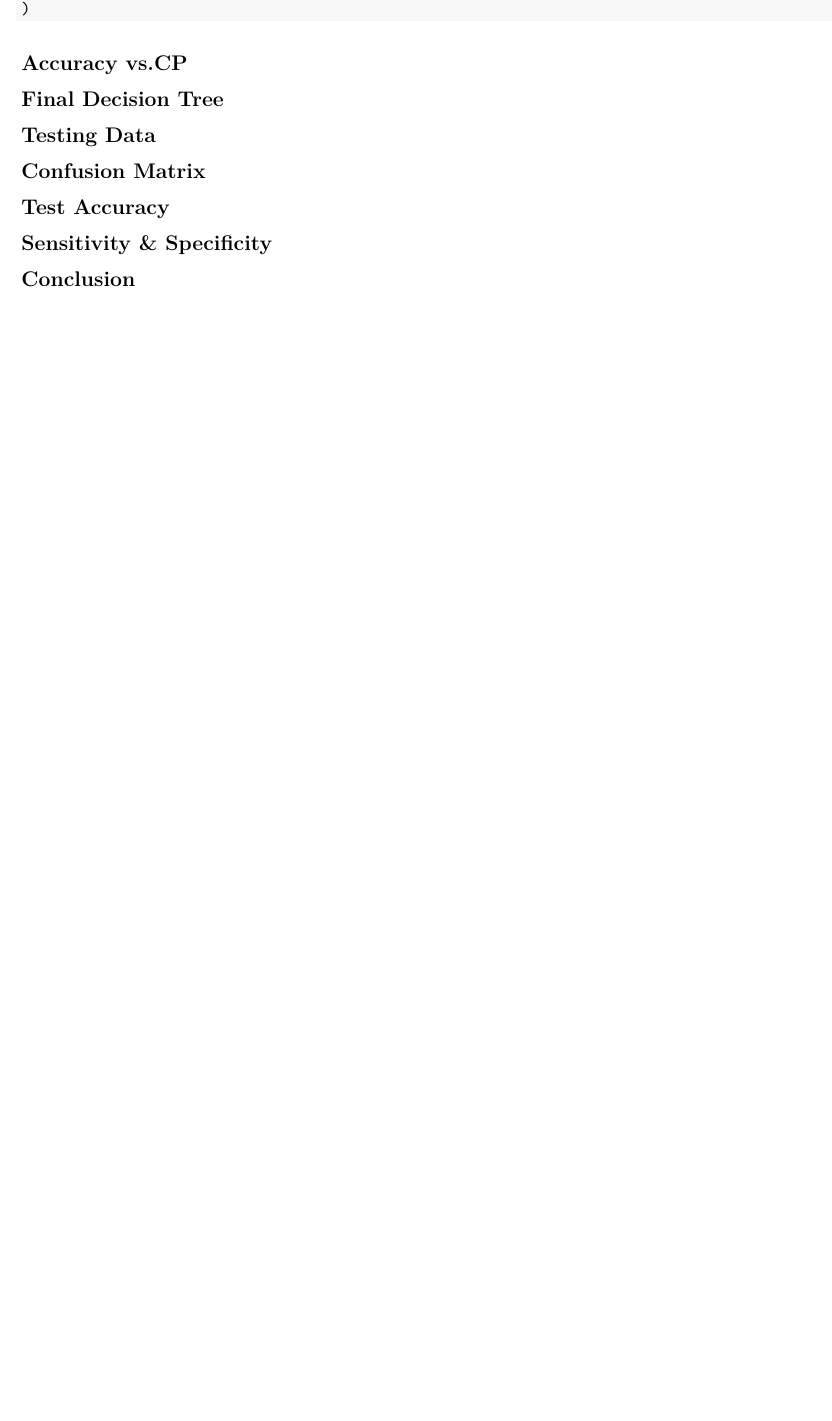
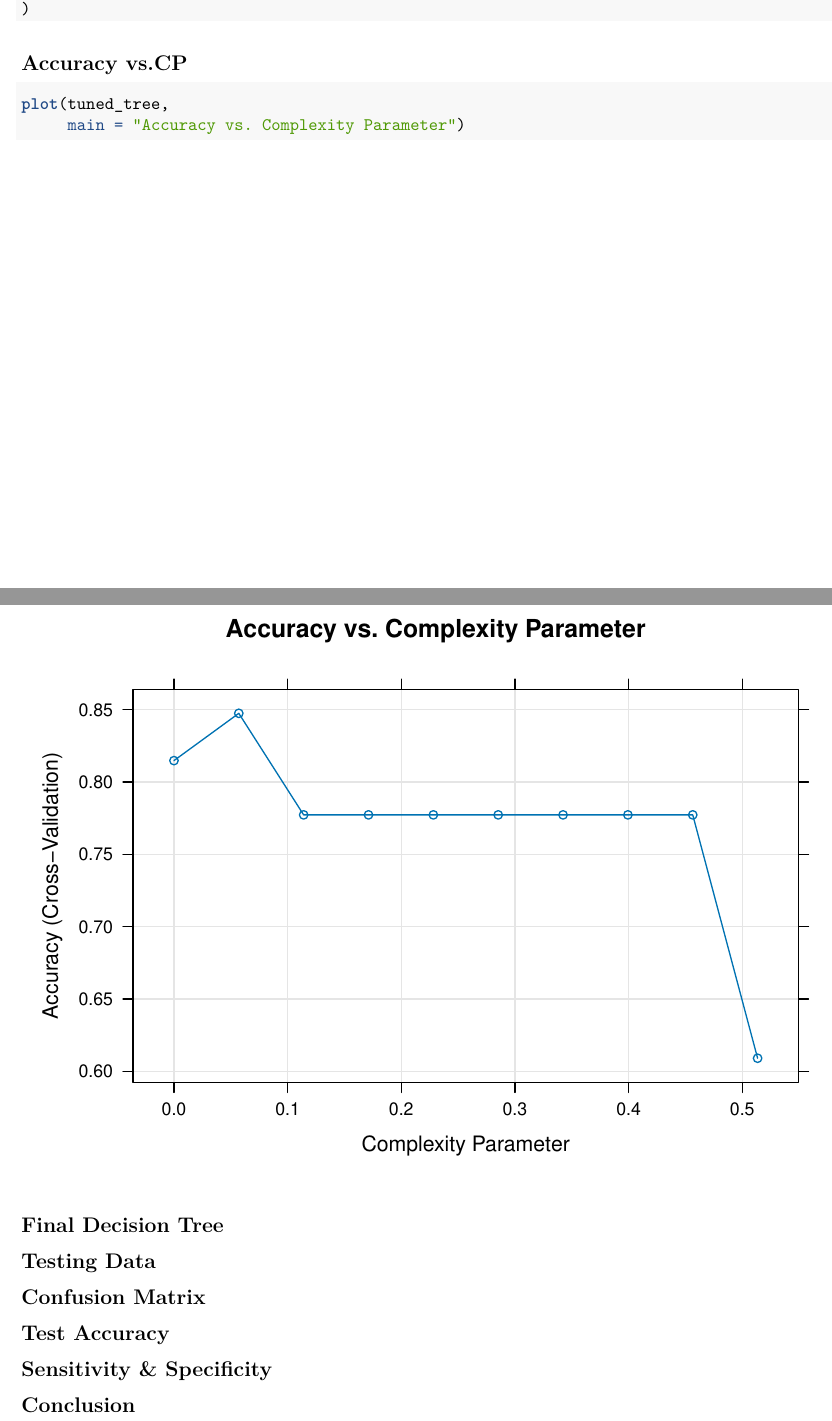
Before and after one commit to MS002zz/Team9_STAT1100, an R Markdown document (Team9_STAT1100.Rmd): part of page 3 of 3 before the commit and two parts of pages 3 and 4 of 4 after it, the two joined at a grey line, cut so that both start at the same text, the shorter picture padded with empty space. Rendered offline with R 4.5, knitr and Pandoc, then LaTeX, with nearby package versions.

Commit message:
Accuracy vs. CP

````diff
--- a/Team9_STAT1100.Rmd
+++ b/Team9_STAT1100.Rmd
@@ -101,6 +101,10 @@ tuned_tree <- train(
 )
 ```
 ## Accuracy vs.CP
+```{r}
+plot(tuned_tree,
+     main = "Accuracy vs. Complexity Parameter")
+```
 
 ## Final Decision Tree
 
````
